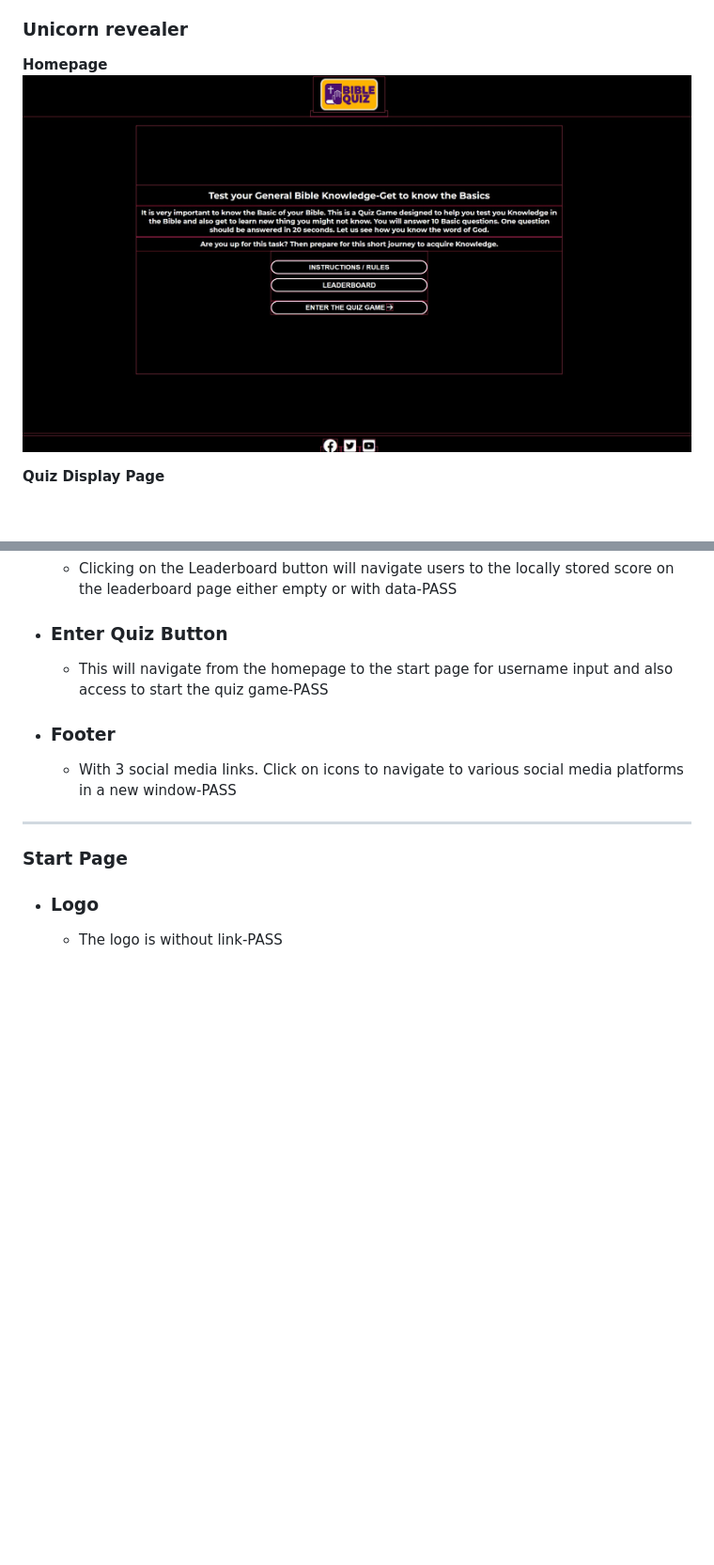
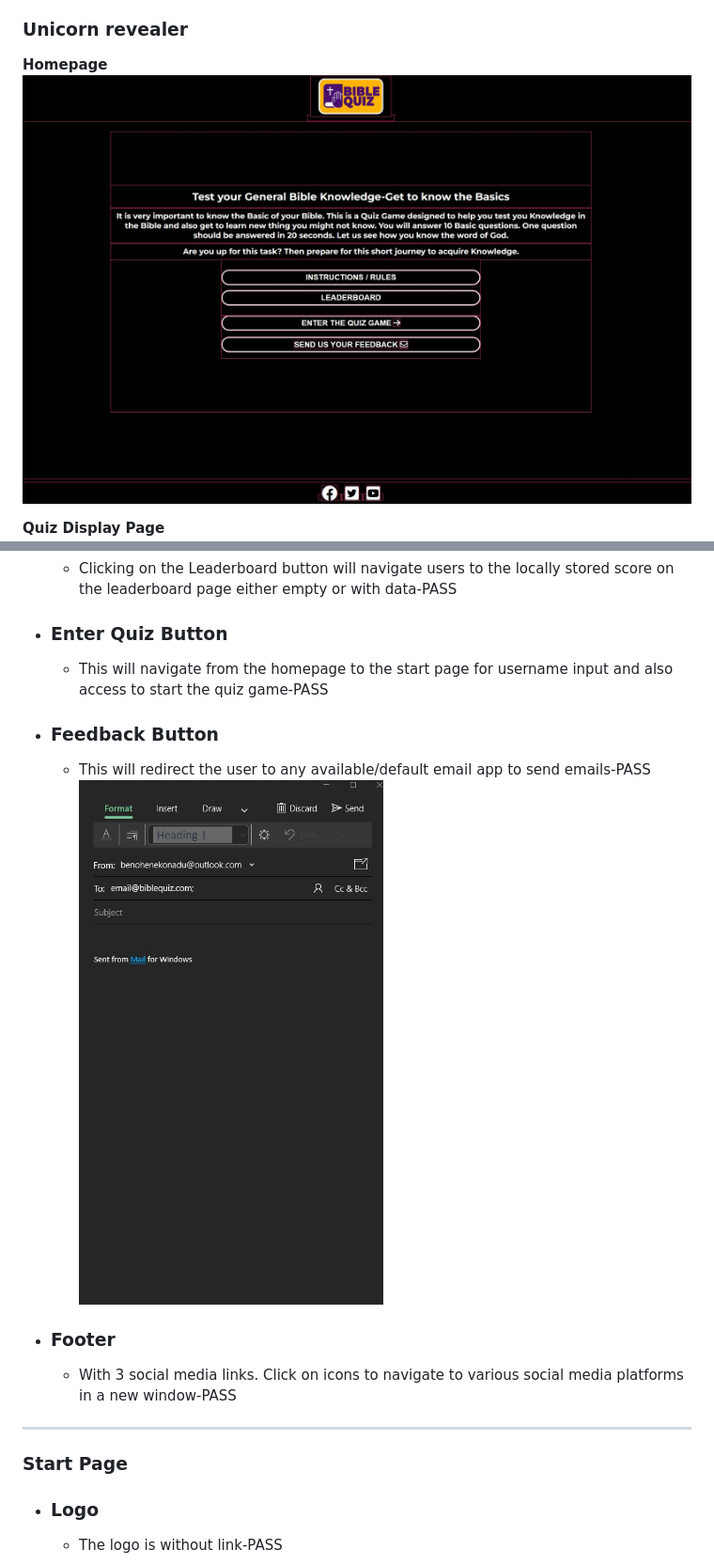
Before and after one commit to Benohene/ya-bible-quiz-project, a Markdown page: README.md, 2 parts joined by grey strips. Shown at 94% size. Rendered like a GitHub page; pictures changed too: doc/testing-images/email-to.jpg (added), doc/testing-images/home.jpg; blank space fills up the shorter version.

```diff
--- a/README.md
+++ b/README.md
@@ -277,6 +278,11 @@ The result was quiet good. The testing was done one all the pages both on deskto
 
   - This will navigate from the homepage to the start page for username input and also access to start the quiz game-PASS
 
+- ### Feedback Button
+
+  - This will redirect the user to any available/default email app to send emails-PASS
+![Feedback](doc/testing-images/email-to.jpg)
+
 - ### Footer
   - With 3 social media links. Click on icons to navigate to various social media platforms in a new window-PASS
 
```
Also changed, not shown: other parts of README.md (+1 -0 lines), doc/readme-images/homepage-main-content.jpg, doc/readme-images/homepage.jpg.
